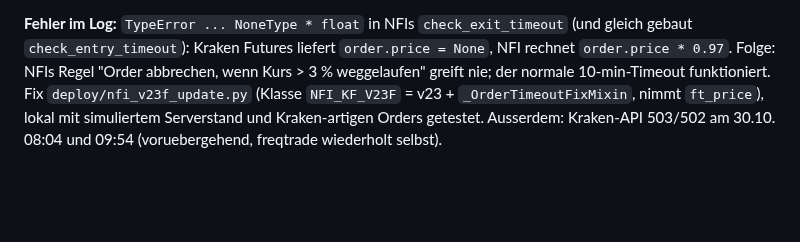
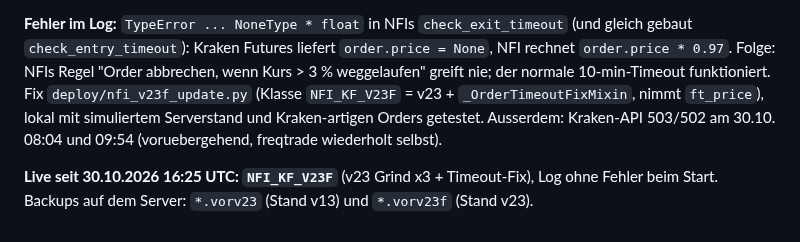
Before and after one commit to martinkohlstaedt-design/Test, a Markdown page: nfi-krakenfutures/docs/ERGEBNISSE.md, the part around the change. Drawn GitHub-style; blank space fills up the shorter version.

Commit message:
Live-Stand: v23F eingespielt
Co-Authored-By: Claude Opus 5.5 <noreply@anthropic.com>
Claude-Session: https://claude.ai/code/session_012bFZyd1uKs49rmioidWh93

```diff
--- a/nfi-krakenfutures/docs/ERGEBNISSE.md
+++ b/nfi-krakenfutures/docs/ERGEBNISSE.md
@@ -452,3 +452,6 @@ Regel "Order abbrechen, wenn Kurs > 3 % weggelaufen" greift nie; der normale 10-
 Fix `deploy/nfi_v23f_update.py` (Klasse `NFI_KF_V23F` = v23 + `_OrderTimeoutFixMixin`, nimmt `ft_price`),
 lokal mit simuliertem Serverstand und Kraken-artigen Orders getestet. Ausserdem: Kraken-API 503/502 am 30.10.
 08:04 und 09:54 (voruebergehend, freqtrade wiederholt selbst).
+
+**Live seit 30.10.2026 16:25 UTC: `NFI_KF_V23F`** (v23 Grind x3 + Timeout-Fix), Log ohne Fehler beim Start.
+Backups auf dem Server: `*.vorv23` (Stand v13) und `*.vorv23f` (Stand v23).
```
